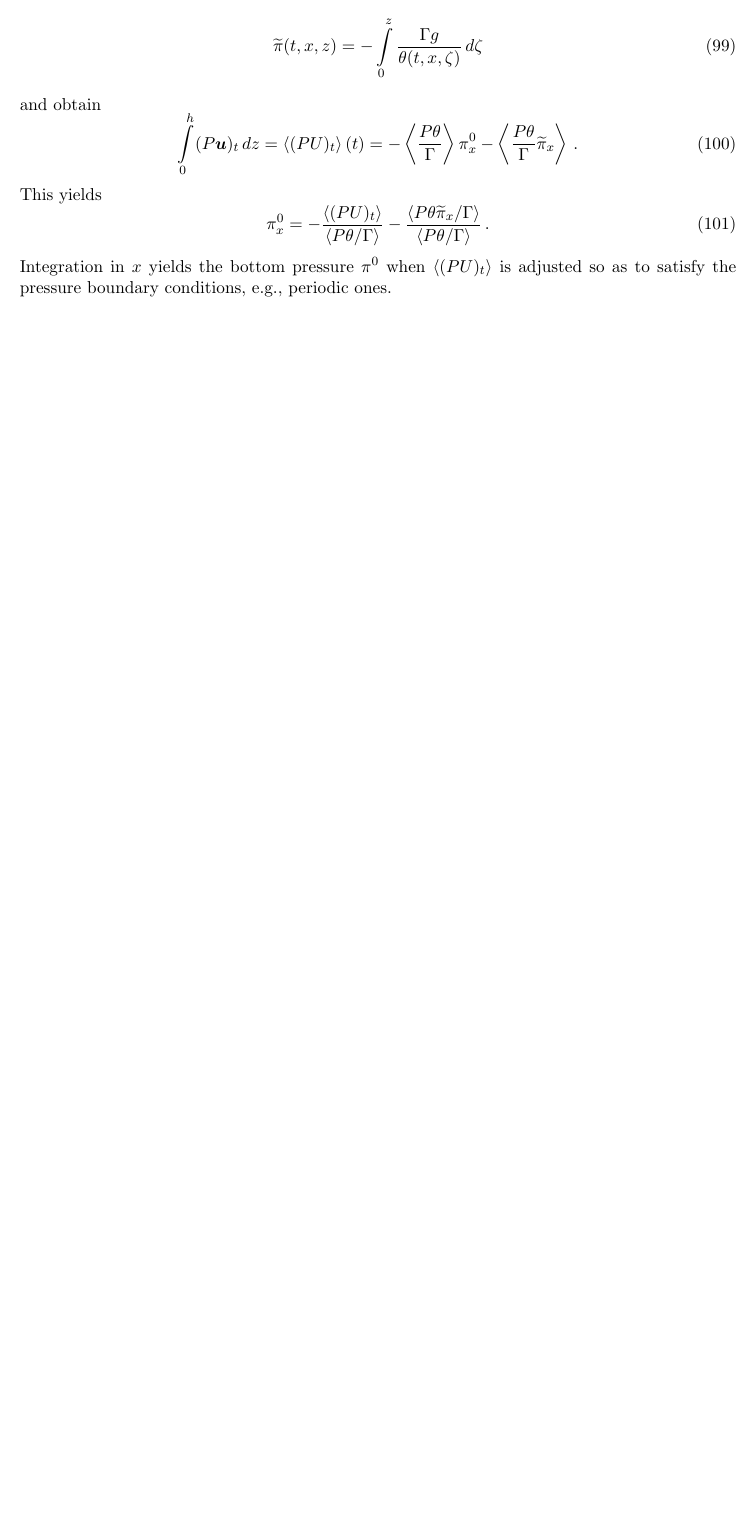
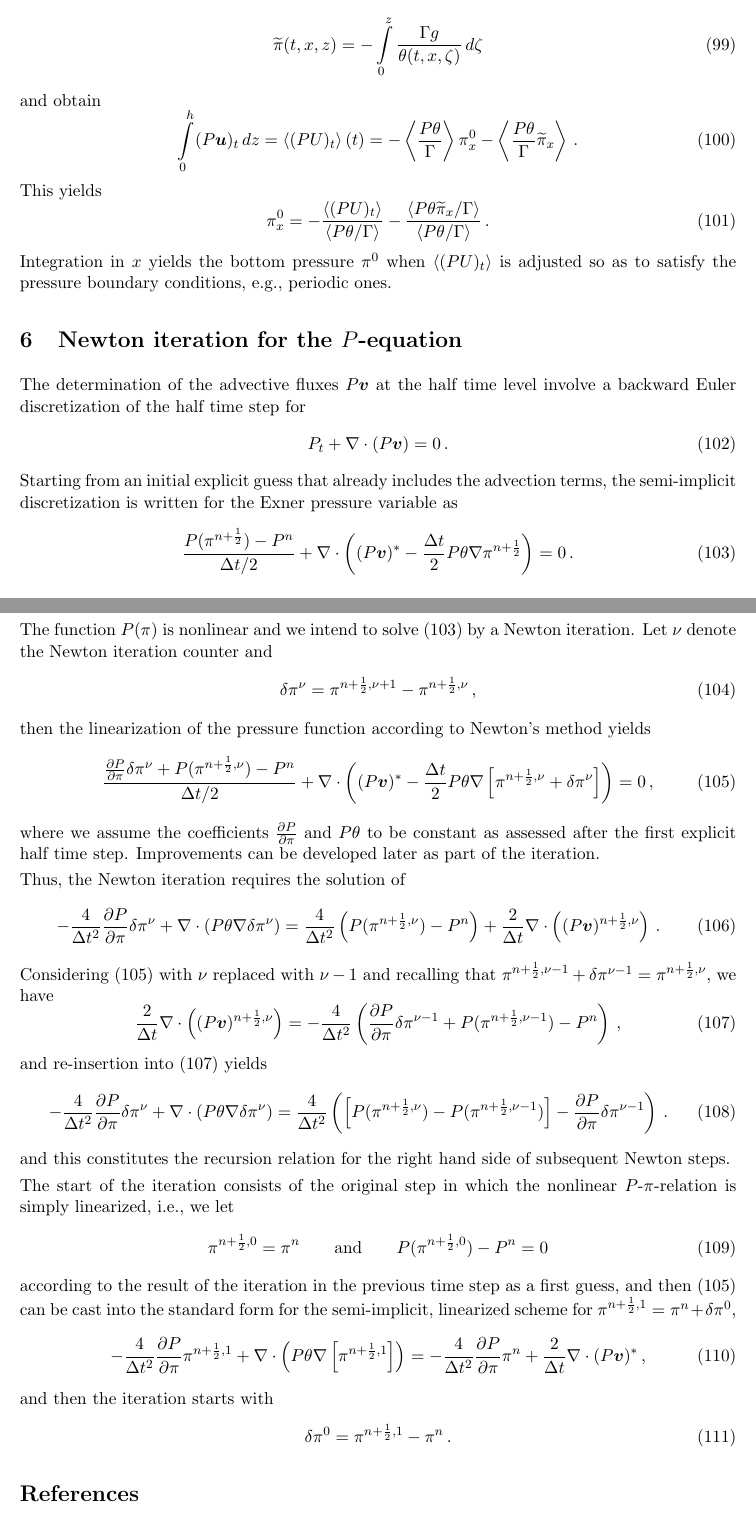
Before and after one commit to ray-chew/pyBELLA, a LaTeX document (RKLM_Reference/Doc/Semi-implicit-gravity.tex): part of page 16 of 16 before the commit and two parts of pages 16 and 17 of 17 after it, the two joined at a grey line, cut so that both start at the same text, the shorter picture padded with empty space. Compiled offline with pdfLaTeX; the source files are stored in an older character set and shown here as Unicode.

Commit message:
Standard IGW test by Skamarock-Klemp 1994 did not go through with a simple readjustment of \pi after having computed the conservative P-update from the divergence-controlled fluxes. A subtle cumulative instability develops. The code does run stably, however, when I decouple the Exner pressure computed in the linear problems from the P-variable. Yet, that is unsatisfactory, because of potential desynchronisation of these variables after many time steps. Therefore, I am now aiming to include the full nonlinear update of P in the implicit equation for Exner pressure that controls the divergence of the advective fluxes via a Newton iteration. The theoretical considerations are included in the doc file Semi-implicit-gravity.tex, section 6.

```diff
--- a/RKLM_Reference/Doc/Semi-implicit-gravity.tex
+++ b/RKLM_Reference/Doc/Semi-implicit-gravity.tex
@@ -1474,6 +1474,121 @@ pressure boundary conditions, e.g., periodic ones.
 % ===========================================================================
 % ===========================================================================
 
+\section{Newton iteration for the $P$-equation}
+\label{sec:NewtonP}
+
+The determination of the advective fluxes $P\vv$ at the half time level involve
+a backward Euler discretization of the half time step for
+%
+\begin{equation}
+P_t + \nabla\cdot(P\vv) = 0\,.
+\end{equation}
+%
+Starting from an initial explicit guess that already includes the advection
+terms, the semi-implicit discretization is written for the Exner pressure
+variable as
+%
+\begin{equation}\label{eq:SemiImplicitNonlinearP}
+\frac{P(\pi^{n+\half}) - P^n}{\Delta t/2}
++ \nabla\cdot
+  \left( (P\vv)^{*} - \frac{\Delta t}{2} P\theta\nabla\pi^{n+\half}
+  \right)
+  = 0\,.
+\end{equation}
+%
+The function $P(\pi)$ is nonlinear and we intend to solve
+\eq{eq:SemiImplicitNonlinearP} by a Newton iteration.
+Let $\nu$ denote the Newton iteration counter and
+%
+\begin{equation}
+\delta\pi^{\nu} = \pi^{n+\half,\nu+1}-\pi^{n+\half,\nu}\,,
+\end{equation}
+%
+then the linearization of the pressure function according to Newton's method yields
+%
+\begin{equation}\label{eq:NewtonPrelimI}
+\frac{\frac{\partial P}{\partial \pi}\delta\pi^\nu + P(\pi^{n+\half,\nu}) - P^n}{\Delta t/2}
++ \nabla\cdot
+  \left( (P\vv)^{*} - \frac{\Delta t}{2} P\theta\nabla\left[\pi^{n+\half,\nu} + \delta\pi^{\nu}\right]
+  \right)
+  = 0\,,
+\end{equation}
+%
+where we assume the coefficients $\frac{\partial P}{\partial \pi}$ and
+$P\theta$ to be constant as assessed after the first explicit half time
+step. Improvements can be developed later as part of the iteration.
+
+Thus, the Newton iteration requires the solution of
+%
+\begin{equation}\label{eq:NewtonPrelimIa}
+-\frac{4}{\Delta t^2}\frac{\partial P}{\partial \pi}\delta\pi^\nu
++ \nabla\cdot
+  \left( P\theta\nabla\delta\pi^{\nu}
+  \right)
+  = \frac{4}{\Delta t^2} \left(P(\pi^{n+\half,\nu}) - P^n\right)
+    + \frac{2}{\Delta t}\nabla\cdot \left( (P\vv)^{n+\half,\nu} \right)\,.
+\end{equation}
+%
+Considering \eq{eq:NewtonPrelimI} with $\nu$ replaced with $\nu-1$ and
+recalling that $\pi^{n+\half,\nu-1} + \delta\pi^{\nu-1} = \pi^{n+\half,\nu}$,
+we have
+%
+\begin{equation}\label{eq:NewtonPrelimII}
+\frac{2}{\Delta t} \nabla\cdot \left( (P\vv)^{n+\half,\nu} \right) =
+- \frac{4}{\Delta t^2}
+\left(\frac{\partial P}{\partial \pi}\delta\pi^{\nu-1} + P(\pi^{n+\half,\nu-1}) - P^n\right)\,,
+\end{equation}
+%
+and re-insertion into \eq{eq:NewtonPrelimII} yields
+%
+\begin{equation}
+-\frac{4}{\Delta t^2}\frac{\partial P}{\partial \pi}\delta\pi^\nu
++ \nabla\cdot
+  \left( P\theta\nabla\delta\pi^{\nu}
+  \right)
+  = \frac{4}{\Delta t^2}
+    \left( \left[P(\pi^{n+\half,\nu}) - P(\pi^{n+\half,\nu-1})\right]
+         - \frac{\partial P}{\partial \pi}\delta\pi^{\nu-1}\right)\,.
+\end{equation}
+%
+and this constitutes the recursion relation for the right hand side of
+subsequent Newton steps.
+
+The start of the iteration consists of the original step in which the
+nonlinear $P$-$\pi$-relation is simply linearized, i.e., we let
+%
+\begin{equation}
+\pi^{n+\half,0} = \pi^n
+\qquad\text{and}\qquad
+P(\pi^{n+\half,0}) - P^n = 0
+\end{equation}
+%
+according to the result of the iteration in the previous time step
+as a first guess, and then \eq{eq:NewtonPrelimI} can be cast into
+the standard form for the semi-implicit, linearized scheme for
+$\pi^{n+\half,1} = \pi^{n} + \delta\pi^0$,
+%
+\begin{equation}
+-\frac{4}{\Delta t^2}
+\frac{\partial P}{\partial \pi}\pi^{n+\half,1}
++ \nabla\cdot
+  \left(P\theta\nabla\left[\pi^{n+\half,1}\right]
+  \right)
+  = -\frac{4}{\Delta t^2} \frac{\partial P}{\partial \pi}\pi^{n}
++ \frac{2}{\Delta t}\nabla\cdot (P\vv)^{*}\,,
+\end{equation}
+%
+and then the iteration starts with
+%
+\begin{equation}
+\delta\pi^0 = \pi^{n+\half,1} - \pi^{n}  \,.
+\end{equation}
+%
+
+% ===========================================================================
+% ===========================================================================
+% ===========================================================================
+
 \bibliographystyle{FluidMechanics}
 \bibliography{Bibliography}
 
```
Also changed, not shown: RKLM_Reference/Doc/Semi-implicit-gravity.pdf, 5 other files.
